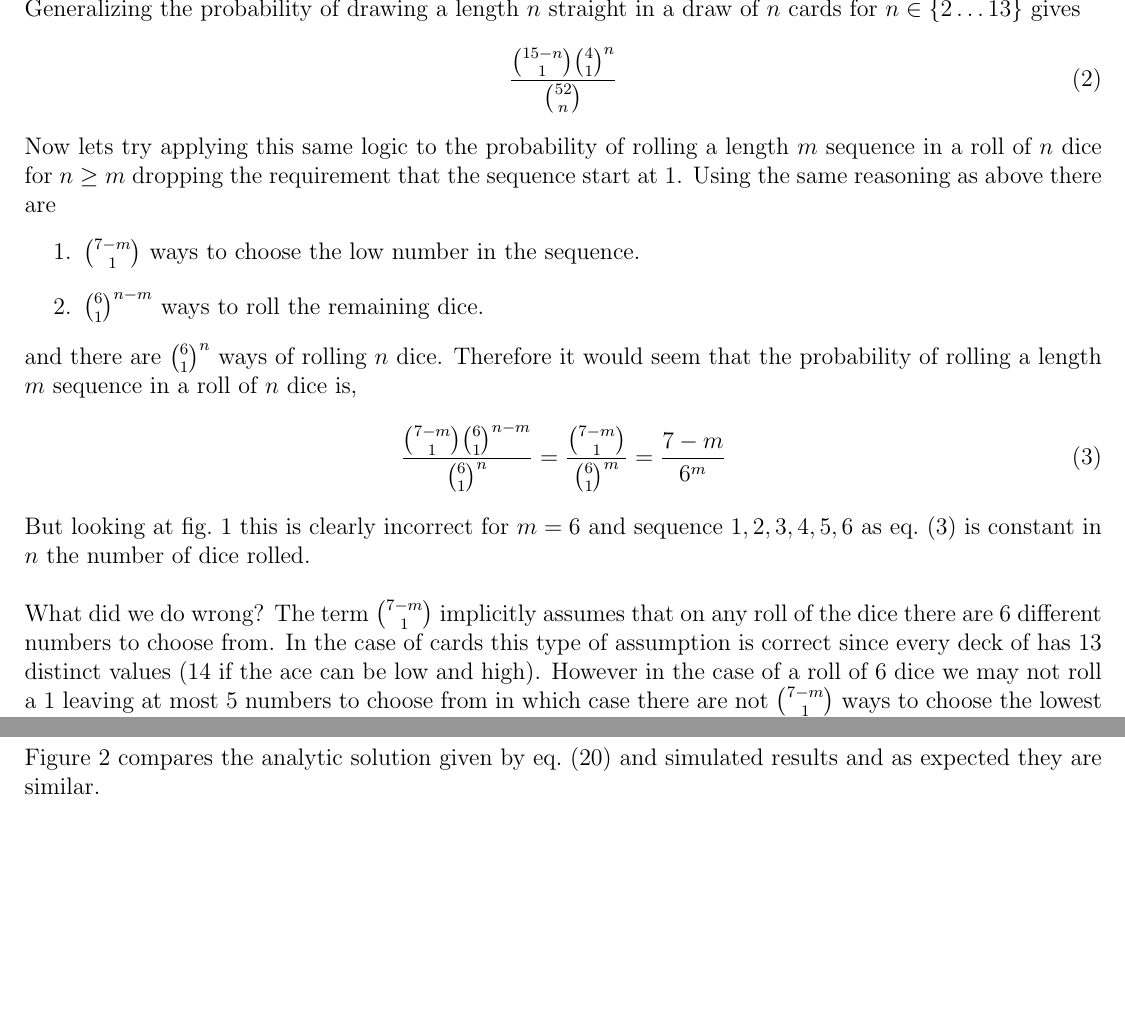
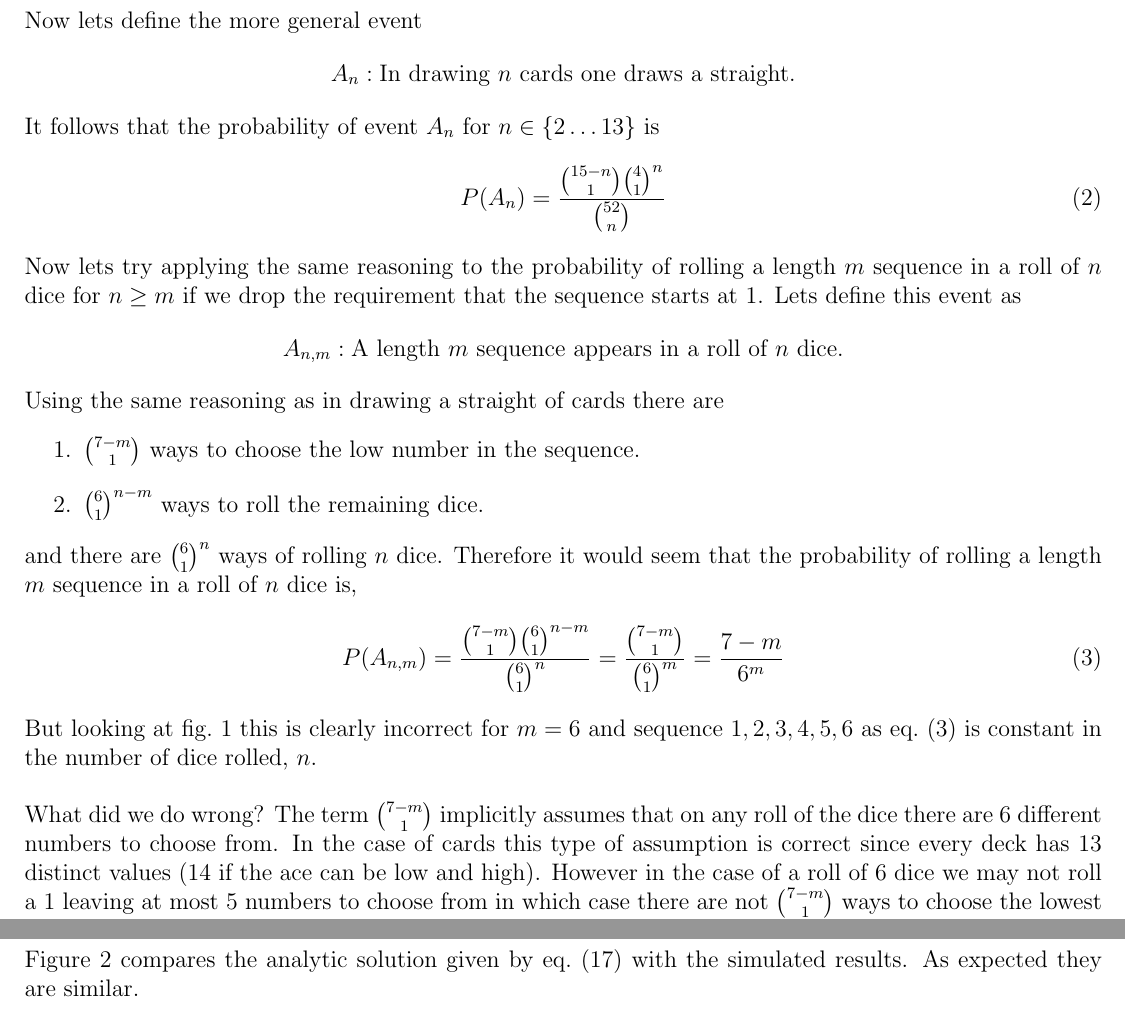
Before and after one commit to sophist0/dice_prob, a LaTeX document (dice_prob_notes/dice_prob.tex): two parts of pages 2 and 4 of 4, joined at a grey line, cut at the place of the change, the shorter picture padded with empty space. Compiled offline with pdfLaTeX.

Commit message:
updated notes

```diff
--- a/dice_prob_notes/dice_prob.tex
+++ b/dice_prob_notes/dice_prob.tex
@@ -98,27 +103,37 @@ At first this looks similar to the probability of drawing a straight in $5$ card
 \end{enumerate}
 and there are $\binom{52}{5}$ ways of drawing $5$ cards. So the probability of drawing the straight in $5$ card draw poker is
 \begin{equation}
-\frac{\binom{10}{1}\binom{4}{1}^5}{\binom{52}{5}} \approx 0.00394
+P(A_5) = \frac{\binom{10}{1}\binom{4}{1}^5}{\binom{52}{5}} \approx 0.00394
 \end{equation}
 
-Generalizing the probability of drawing a length $n$ straight in a draw of $n$ cards for $n\in\{2 \ldots 13\}$ gives
+Now lets define the more general event
+\begin{equation*}
+A_n: \text{In drawing $n$ cards one draws a straight.}
+\end{equation*}
+
+It follows that the probability of event $A_n$ for $n\in\{2 \ldots 13\}$ is
 \begin{equation}
-\frac{\binom{15-n}{1}\binom{4}{1}^n}{\binom{52}{n}}
+P(A_n) = \frac{\binom{15-n}{1}\binom{4}{1}^n}{\binom{52}{n}}
 \end{equation}
 
-Now lets try applying this same logic to the probability of rolling a length $m$ sequence in a roll of $n$ dice for $n\geq m$ dropping the requirement that the sequence start at $1$. Using the same reasoning as above there are
+Now lets try applying the same reasoning to the probability of rolling a length $m$ sequence in a roll of $n$ dice for $n\geq m$ if we drop the requirement that the sequence starts at $1$. Lets define this event as
+\begin{equation*}
+A_{n,m}: \text{A length $m$ sequence appears in a roll of $n$ dice.}
+\end{equation*}
+
+Using the same reasoning as in drawing a straight of cards there are
 \begin{enumerate}
 \item $\binom{7-m}{1}$ ways to choose the low number in the sequence.
 \item $\binom{6}{1}^{n-m}$ ways to roll the remaining dice.
 \end{enumerate}
 and there are $\binom{6}{1}^n$ ways of rolling $n$ dice. Therefore it would seem that the probability of rolling a length $m$ sequence in a roll of $n$ dice is,
 \begin{equation}
-\frac{\binom{7-m}{1}\binom{6}{1}^{n-m}}{\binom{6}{1}^n} = \frac{\binom{7-m}{1}}{\binom{6}{1}^m} = \frac{7-m}{6^m}
+P(A_{n,m}) = \frac{\binom{7-m}{1}\binom{6}{1}^{n-m}}{\binom{6}{1}^n} = \frac{\binom{7-m}{1}}{\binom{6}{1}^m} = \frac{7-m}{6^m}
 \label{eq:wrong_eq}
 \end{equation}
-But looking at \cref{fig:monte_carlo_sim} this is clearly incorrect for $m=6$ and sequence $1,2,3,4,5,6$ as \cref{eq:wrong_eq} is constant in $n$ the number of dice rolled.\\
+But looking at \cref{fig:monte_carlo_sim} this is clearly incorrect for $m=6$ and sequence $1,2,3,4,5,6$ as \cref{eq:wrong_eq} is constant in the number of dice rolled, $n$.\\
 
-What did we do wrong? The term $\binom{7-m}{1}$ implicitly assumes that on any roll of the dice there are $6$ different numbers to choose from. In the case of cards this type of assumption is correct since every deck of has $13$ distinct values ($14$ if the ace can be low and high). However in the case of a roll of $6$ dice we may not roll a $1$ leaving at most $5$ numbers to choose from in which case there are not $\binom{7-m}{1}$ ways to choose the lowest number in the sequence.\\
+What did we do wrong? The term $\binom{7-m}{1}$ implicitly assumes that on any roll of the dice there are $6$ different numbers to choose from. In the case of cards this type of assumption is correct since every deck has $13$ distinct values ($14$ if the ace can be low and high). However in the case of a roll of $6$ dice we may not roll a $1$ leaving at most $5$ numbers to choose from in which case there are not $\binom{7-m}{1}$ ways to choose the lowest number in the sequence.\\
 
 \hrulefill\\
 
@@ -194,9 +209,7 @@ and as $n\to\infty$, $P(A_n \cap B_n) \to 1$ as expected.\\
     \caption{}
     \label{fig:compare_analytic_sim}
 \end{figure}
-\Cref{fig:compare_analytic_sim} compares the analytic solution given by \cref{eq:A_and_B_sol} and simulated results and as expected they are similar.\\
-
-\hrulefill\\
+\Cref{fig:compare_analytic_sim} compares the analytic solution given by \cref{eq:A_and_B_sol} with the simulated results. As expected they are similar.\\
 
 Can the solution above be generalized to the case of a length $m$ sequence? Lets first consider the case where $m=3$. In this case, by induction from \cref{eq:reduced_A_and_B} we write,\\
 
```
Also changed, not shown: dice_prob_notes/dice_prob.pdf, dice_prob_notes/dice_prob.tex (31 more changed lines), 3 other files.
